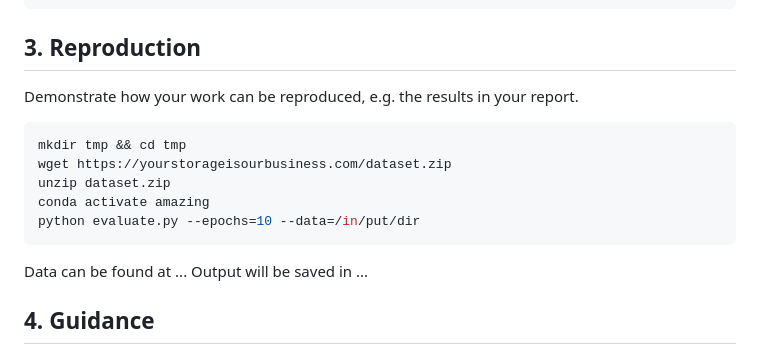
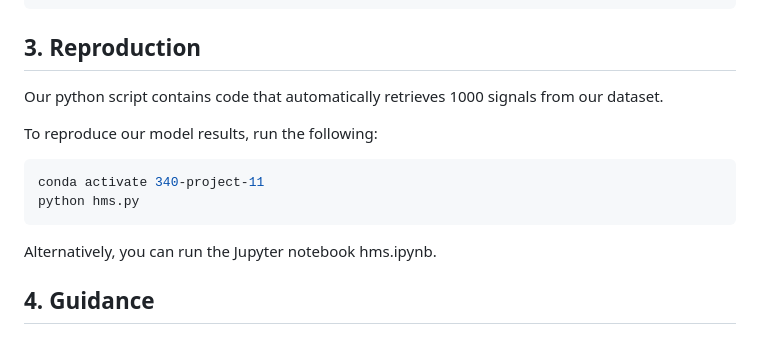
Before and after one commit to sfu-cmpt340/2024_1_project_11, a Markdown page: README.md, the part around the change. GitHub-like rendering.

````diff
--- a/README.md
+++ b/README.md
@@ -55,16 +55,14 @@ conda activate 340-project-11
 
 <a name="repro"></a>
 ## 3. Reproduction
-Demonstrate how your work can be reproduced, e.g. the results in your report.
+Our python script contains code that automatically retrieves 1000 signals from our dataset.
+
+To reproduce our model results, run the following:
 ```bash
-mkdir tmp && cd tmp
-wget https://yourstorageisourbusiness.com/dataset.zip
-unzip dataset.zip
-conda activate amazing
-python evaluate.py --epochs=10 --data=/in/put/dir
+conda activate 340-project-11
+python hms.py
 ```
-Data can be found at ...
-Output will be saved in ...
+Alternatively, you can run the Jupyter notebook hms.ipynb.
 
 <a name="guide"></a>
 ## 4. Guidance
````
